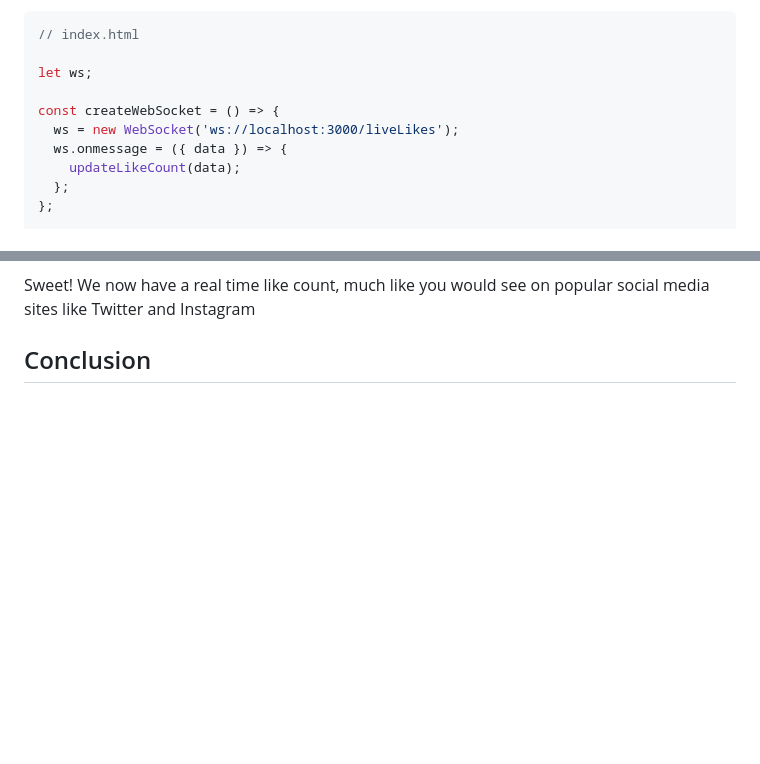
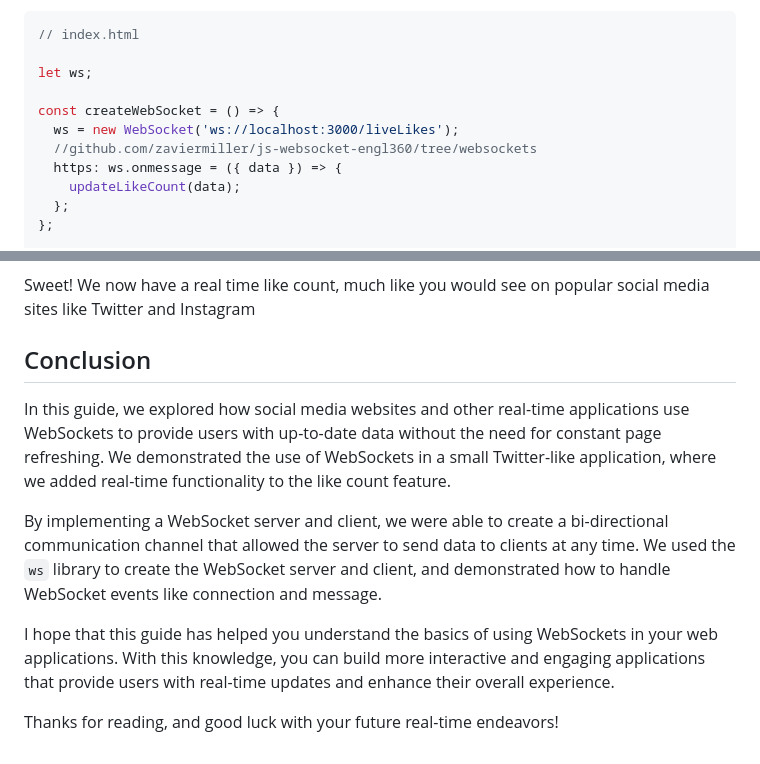
Before and after one commit to zaviermiller/js-websocket-engl360, a Markdown page: guide/guide.md, 2 parts joined by grey strips. Rendered like a GitHub page; blank space fills up the shorter version.

Commit message:
add guide

```diff
--- a/guide/guide.md
+++ b/guide/guide.md
@@ -107,7 +107,8 @@ let ws;
 
 const createWebSocket = () => {
   ws = new WebSocket('ws://localhost:3000/liveLikes');
-  ws.onmessage = ({ data }) => {
+  //github.com/zaviermiller/js-websocket-engl360/tree/websockets
+  https: ws.onmessage = ({ data }) => {
     updateLikeCount(data);
   };
 };
@@ -150,3 +151,11 @@ Ok, looks like that is still working. Now for the moment of truth. Does the coun
 Sweet! We now have a real time like count, much like you would see on popular social media sites like Twitter and Instagram
 
 ## Conclusion
+
+In this guide, we explored how social media websites and other real-time applications use WebSockets to provide users with up-to-date data without the need for constant page refreshing. We demonstrated the use of WebSockets in a small Twitter-like application, where we added real-time functionality to the like count feature.
+
+By implementing a WebSocket server and client, we were able to create a bi-directional communication channel that allowed the server to send data to clients at any time. We used the `ws` library to create the WebSocket server and client, and demonstrated how to handle WebSocket events like connection and message.
+
+I hope that this guide has helped you understand the basics of using WebSockets in your web applications. With this knowledge, you can build more interactive and engaging applications that provide users with real-time updates and enhance their overall experience.
+
+Thanks for reading, and good luck with your future real-time endeavors!
```
Also changed, not shown: other parts of guide/guide.md (+1 -1 lines), guide/appImg.png (added), guide/liking.png (added), guide/notrealtime.png (added), 1 other file.
